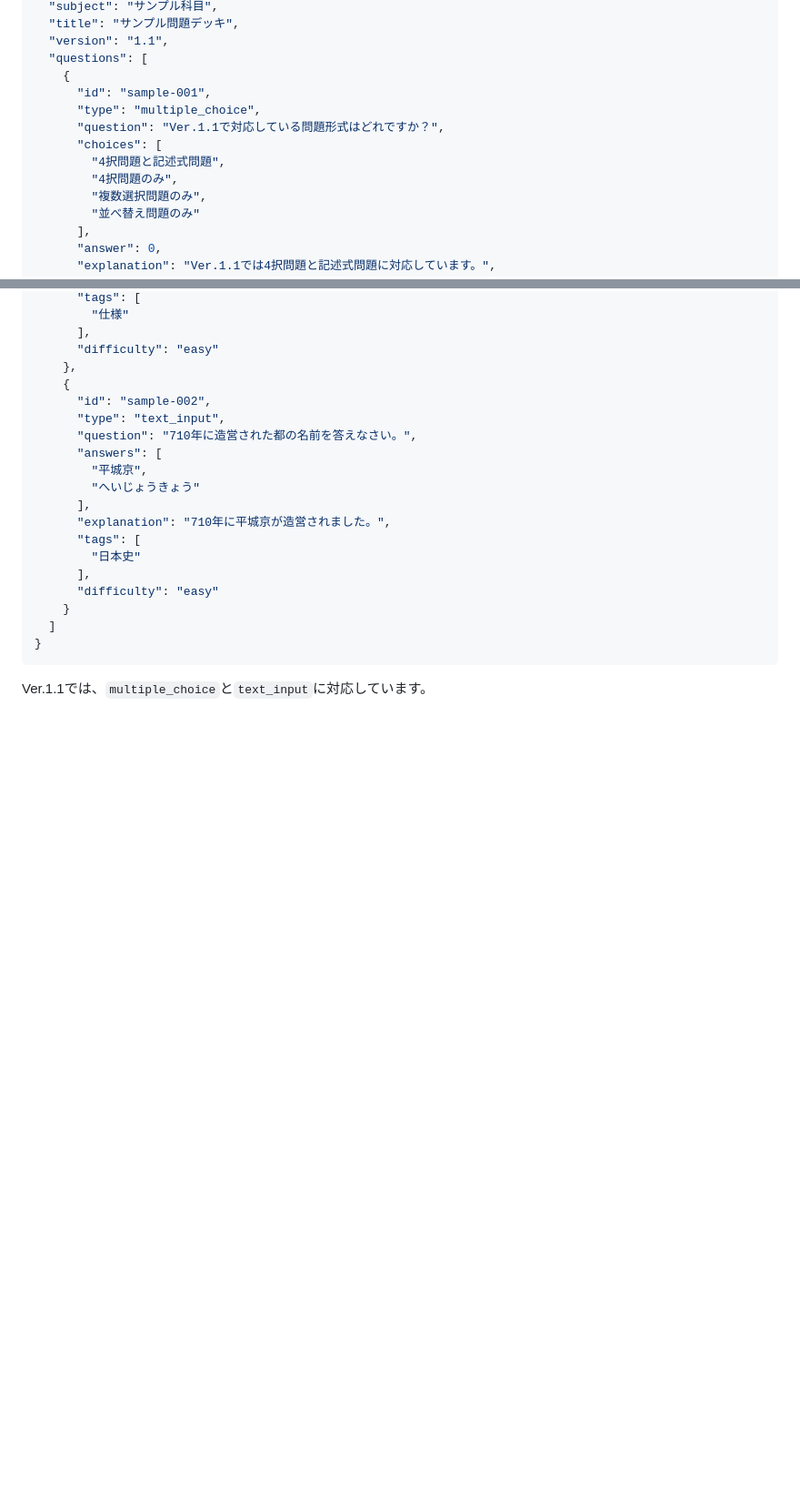
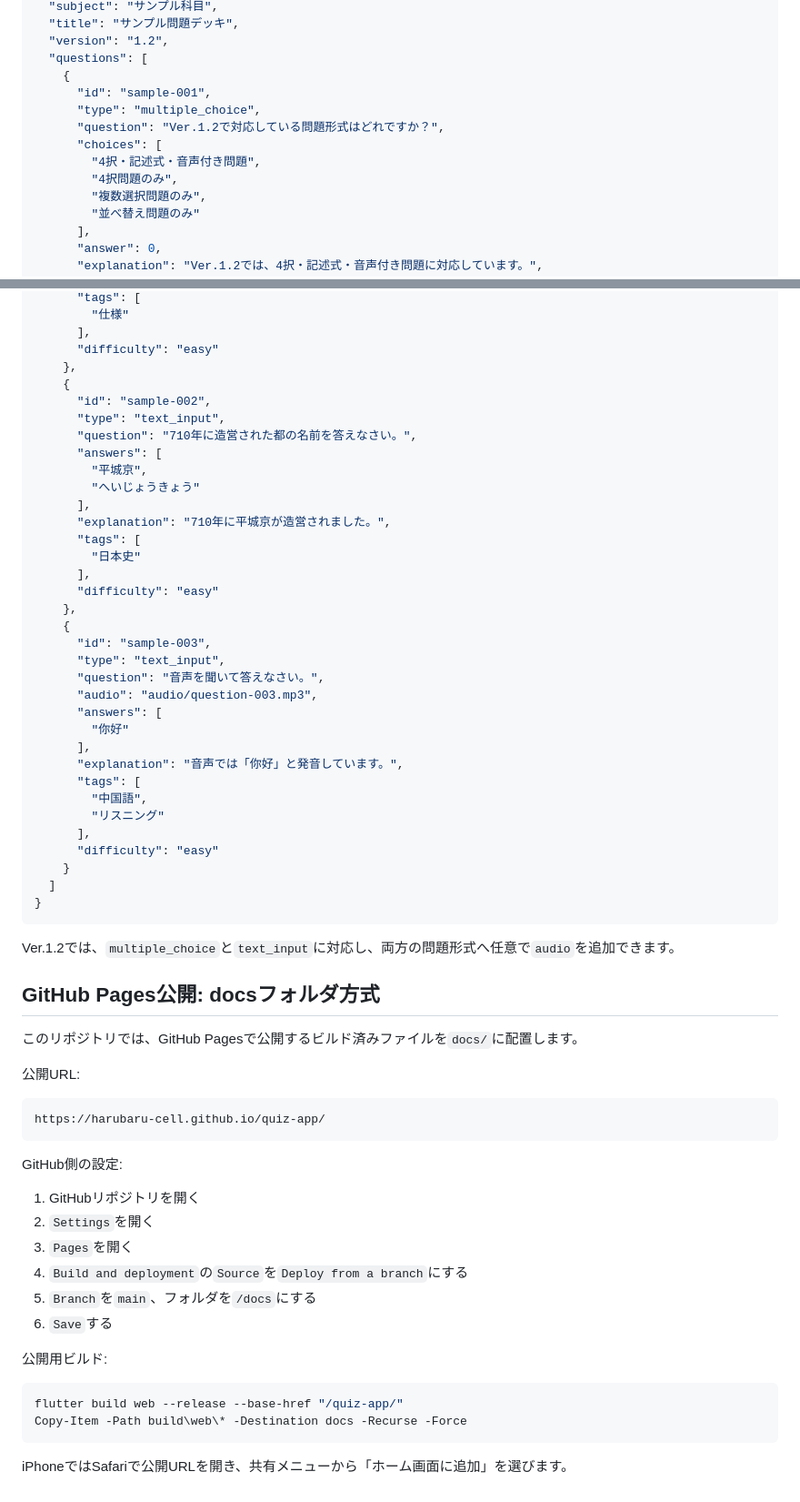
Before and after one commit to harubaru-cell/quiz-app, a Markdown page: README.md, 2 parts joined by grey strips. Shown at 91% size. GitHub-like rendering; blank space fills up the shorter version.

Commit message:
Update README for Ver.1.2

````diff
--- a/README.md
+++ b/README.md
@@ -170,19 +249,19 @@ iPhoneではSafariで公開URLを開き、共有メニューから「ホーム
   "subject": "サンプル科目",
   "title": "サンプル問題デッキ",
-  "version": "1.1",
+  "version": "1.2",
   "questions": [
     {
       "id": "sample-001",
       "type": "multiple_choice",
-      "question": "Ver.1.1で対応している問題形式はどれですか？",
+      "question": "Ver.1.2で対応している問題形式はどれですか？",
       "choices": [
-        "4択問題と記述式問題",
+        "4択・記述式・音声付き問題",
         "4択問題のみ",
         "複数選択問題のみ",
         "並べ替え問題のみ"
       ],
       "answer": 0,
-      "explanation": "Ver.1.1では4択問題と記述式問題に対応しています。",
+      "explanation": "Ver.1.2では、4択・記述式・音声付き問題に対応しています。",
       "tags": [
         "仕様"
       ],
@@ -201,9 +280,52 @@ iPhoneではSafariで公開URLを開き、共有メニューから「ホーム
         "日本史"
       ],
       "difficulty": "easy"
+    },
+    {
+      "id": "sample-003",
+      "type": "text_input",
+      "question": "音声を聞いて答えなさい。",
+      "audio": "audio/question-003.mp3",
+      "answers": [
+        "你好"
+      ],
+      "explanation": "音声では「你好」と発音しています。",
+      "tags": [
+        "中国語",
+        "リスニング"
+      ],
+      "difficulty": "easy"
     }
   ]
 }
 ```
 
-Ver.1.1では、`multiple_choice`と`text_input`に対応しています。
+Ver.1.2では、`multiple_choice`と`text_input`に対応し、両方の問題形式へ任意で`audio`を追加できます。
+
+## GitHub Pages公開: docsフォルダ方式
+
+このリポジトリでは、GitHub Pagesで公開するビルド済みファイルを`docs/`に配置します。
+
+公開URL:
+
+```text
+https://harubaru-cell.github.io/quiz-app/
+```
+
+GitHub側の設定:
+
+1. GitHubリポジトリを開く
+2. `Settings`を開く
+3. `Pages`を開く
+4. `Build and deployment`の`Source`を`Deploy from a branch`にする
+5. `Branch`を`main`、フォルダを`/docs`にする
+6. `Save`する
+
+公開用ビルド:
+
+```powershell
+flutter build web --release --base-href "/quiz-app/"
+Copy-Item -Path build\web\* -Destination docs -Recurse -Force
+```
+
+iPhoneではSafariで公開URLを開き、共有メニューから「ホーム画面に追加」を選びます。
````
Also changed, not shown: other parts of README.md (+108 -29 lines).
